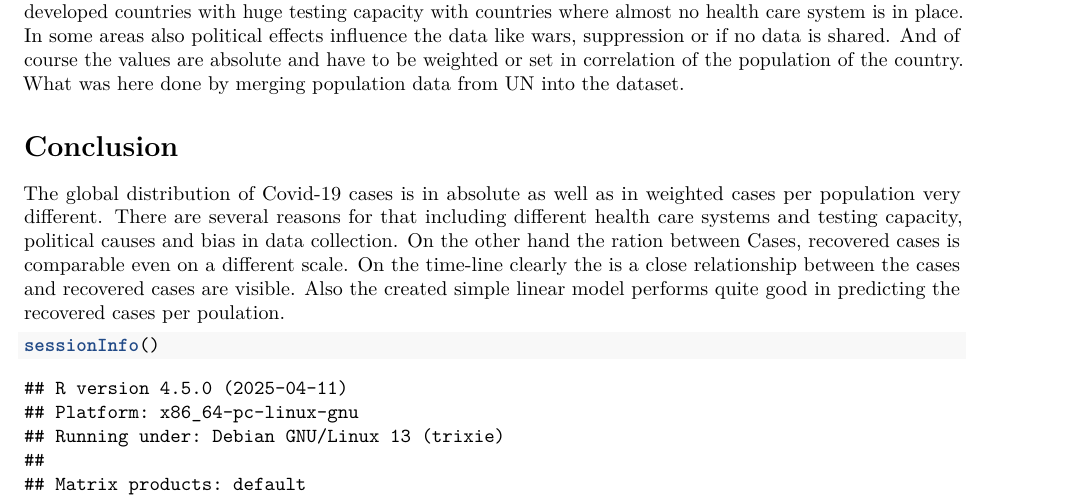
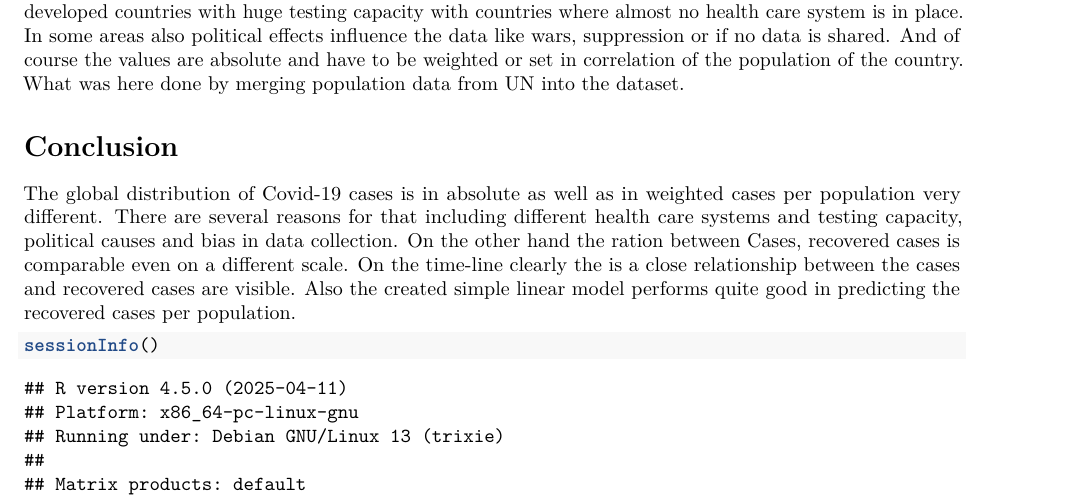
Before and after one commit to cloud-erik/myR, an R Markdown document (covid_19.Rmd): part of page 9 of 10, cut so that both start at the same text. Rendered offline with R 4.5, knitr and Pandoc, then LaTeX, with nearby package versions; some code elsewhere in the file could not run offline.

Commit message:
update knited versions

````diff
--- a/covid_19.Rmd
+++ b/covid_19.Rmd
@@ -368,7 +368,7 @@ And of course the values are absolute and have to be weighted or set in correlat
 
 The global distribution of Covid-19 cases is in absolute as well as in weighted cases per population very different. There are several reasons for that including different health care systems and testing capacity, political causes and  bias in data collection.
 On the other hand the ration between Cases, recovered cases is comparable even on a different scale.
-On the time-line clearly the is a close relationship between the cases and recovered cases are visible. Also the created simple linear model performs quite good in predicting the recovered cases per poulation.
+On the time-line clearly the is a close relationship between the cases and recovered cases are visible. Also the created simple linear model performs quite good in predicting the recovered cases per population.
 
 ```{r esssionifo}
 sessionInfo()
````
Also changed, not shown: covid_19.html, 1 other file.
